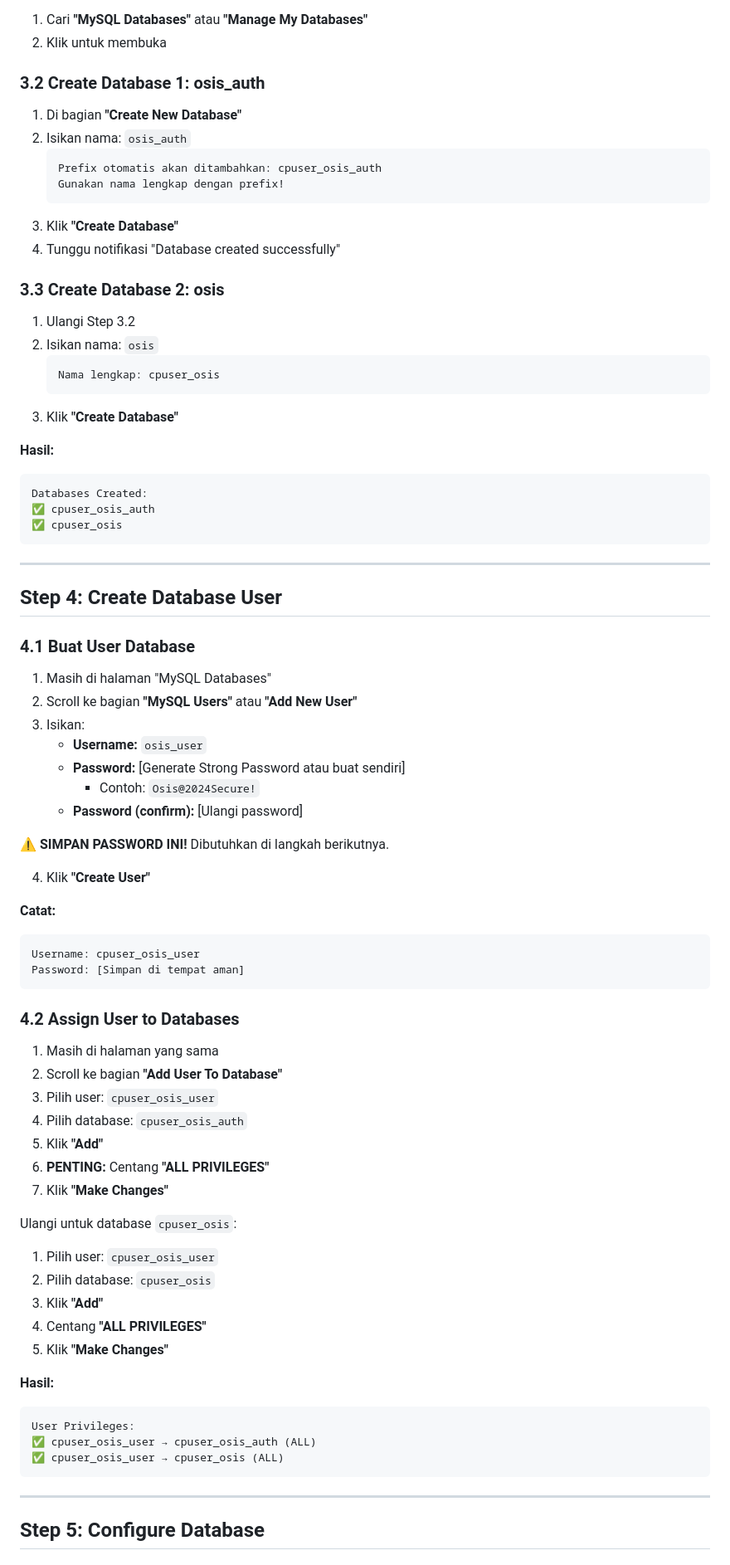
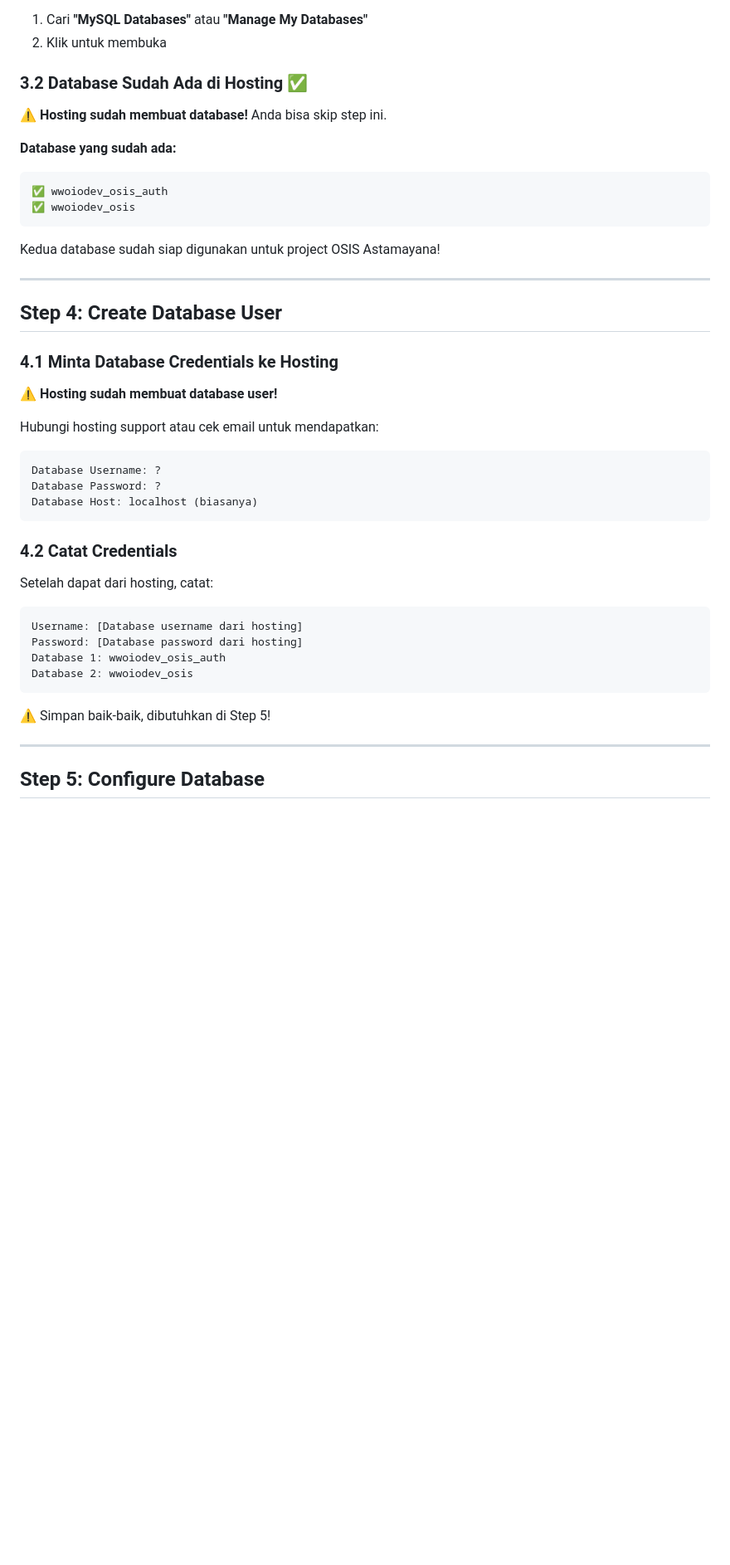
Before and after one commit to Mijal-Gamer/OSIS-ALBIKO, a Markdown page: TUTORIAL_SETUP_CPANEL.md, the part around one of its changes. Shown at 83% size. GitHub-like rendering; blank space fills up the shorter version.

Commit message:
Update: Tutorial dengan nama database hosting yang sebenarnya (wwoiodev_osis & wwoiodev_osis_auth)

````diff
--- a/TUTORIAL_SETUP_CPANEL.md
+++ b/TUTORIAL_SETUP_CPANEL.md
@@ -116,80 +116,44 @@ Di cPanel Dashboard:
 1. Cari **"MySQL Databases"** atau **"Manage My Databases"**
 2. Klik untuk membuka
 
-### 3.2 Create Database 1: osis_auth
+### 3.2 Database Sudah Ada di Hosting ✅
 
-1. Di bagian **"Create New Database"**
-2. Isikan nama: `osis_auth`
-   ```
-   Prefix otomatis akan ditambahkan: cpuser_osis_auth
-   Gunakan nama lengkap dengan prefix!
-   ```
-3. Klik **"Create Database"**
-4. Tunggu notifikasi "Database created successfully"
+⚠️ **Hosting sudah membuat database!** Anda bisa skip step ini.
 
-### 3.3 Create Database 2: osis
+**Database yang sudah ada:**
+```
+✅ wwoiodev_osis_auth
+✅ wwoiodev_osis
+```
 
-1. Ulangi Step 3.2
-2. Isikan nama: `osis`
-   ```
-   Nama lengkap: cpuser_osis
-   ```
-3. Klik **"Create Database"**
-
-**Hasil:**
-```
-Databases Created:
-✅ cpuser_osis_auth
-✅ cpuser_osis
-```
+Kedua database sudah siap digunakan untuk project OSIS Astamayana!
 
 ---
 
 ## Step 4: Create Database User
 
-### 4.1 Buat User Database
+### 4.1 Minta Database Credentials ke Hosting
 
-1. Masih di halaman "MySQL Databases"
-2. Scroll ke bagian **"MySQL Users"** atau **"Add New User"**
-3. Isikan:
-   - **Username:** `osis_user`
-   - **Password:** [Generate Strong Password atau buat sendiri]
-     - Contoh: `Osis@2024Secure!`
-   - **Password (confirm):** [Ulangi password]
+⚠️ **Hosting sudah membuat database user!**
 
-⚠️ **SIMPAN PASSWORD INI!** Dibutuhkan di langkah berikutnya.
-
-4. Klik **"Create User"**
-
-**Catat:**
+Hubungi hosting support atau cek email untuk mendapatkan:
 ```
-Username: cpuser_osis_user
-Password: [Simpan di tempat aman]
+Database Username: ?
+Database Password: ?
+Database Host: localhost (biasanya)
 ```
 
-### 4.2 Assign User to Databases
+### 4.2 Catat Credentials
 
-1. Masih di halaman yang sama
-2. Scroll ke bagian **"Add User To Database"**
-3. Pilih user: `cpuser_osis_user`
-4. Pilih database: `cpuser_osis_auth`
-5. Klik **"Add"**
-6. **PENTING:** Centang **"ALL PRIVILEGES"**
-7. Klik **"Make Changes"**
+Setelah dapat dari hosting, catat:
+```
+Username: [Database username dari hosting]
+Password: [Database password dari hosting]
+Database 1: wwoiodev_osis_auth
+Database 2: wwoiodev_osis
+```
 
-Ulangi untuk database `cpuser_osis`:
-1. Pilih user: `cpuser_osis_user`
-2. Pilih database: `cpuser_osis`
-3. Klik **"Add"**
-4. Centang **"ALL PRIVILEGES"**
-5. Klik **"Make Changes"**
-
-**Hasil:**
-```
-User Privileges:
-✅ cpuser_osis_user → cpuser_osis_auth (ALL)
-✅ cpuser_osis_user → cpuser_osis (ALL)
-```
+⚠️ Simpan baik-baik, dibutuhkan di Step 5!
 
 ---
 
````
Also changed, not shown: other parts of TUTORIAL_SETUP_CPANEL.md (+18 -12 lines).
